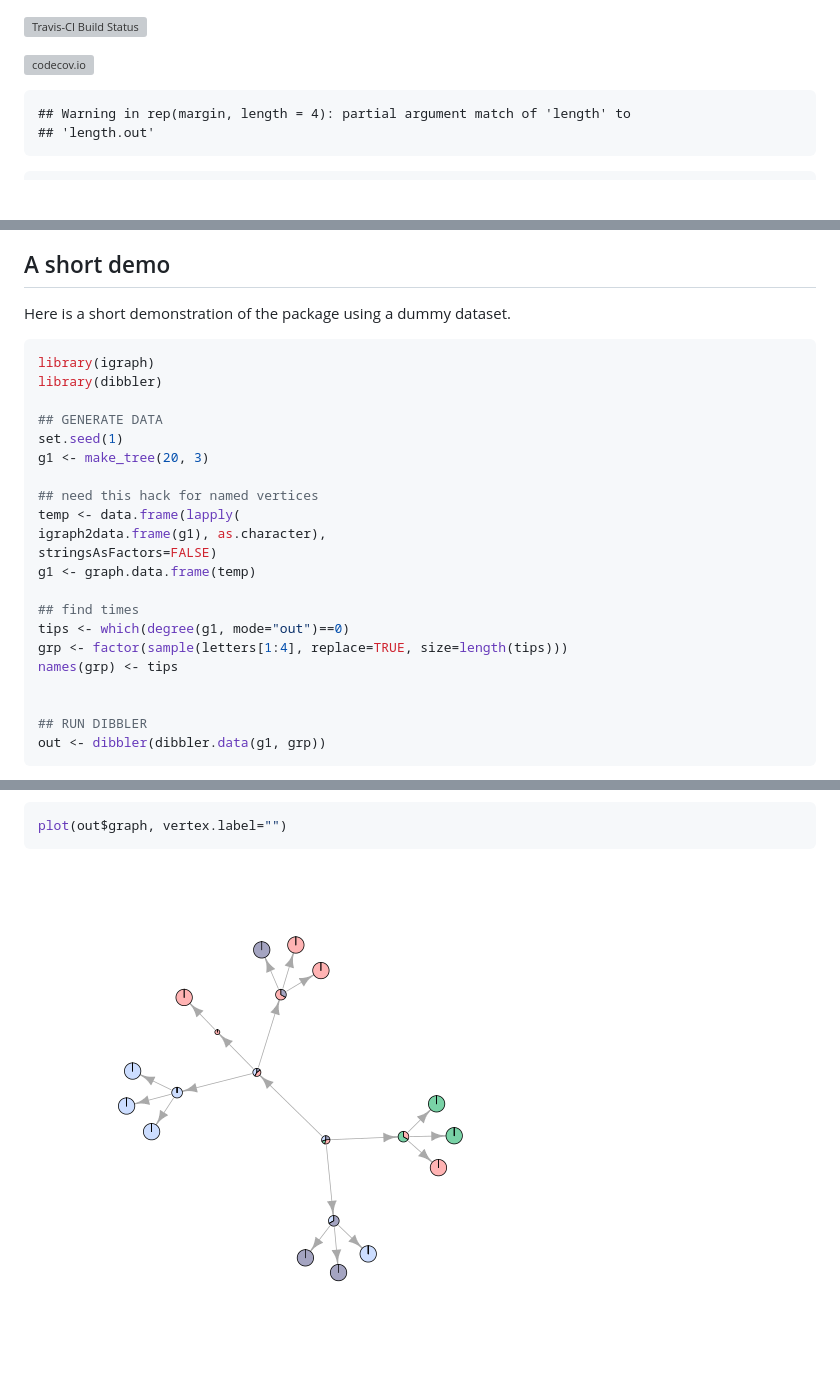
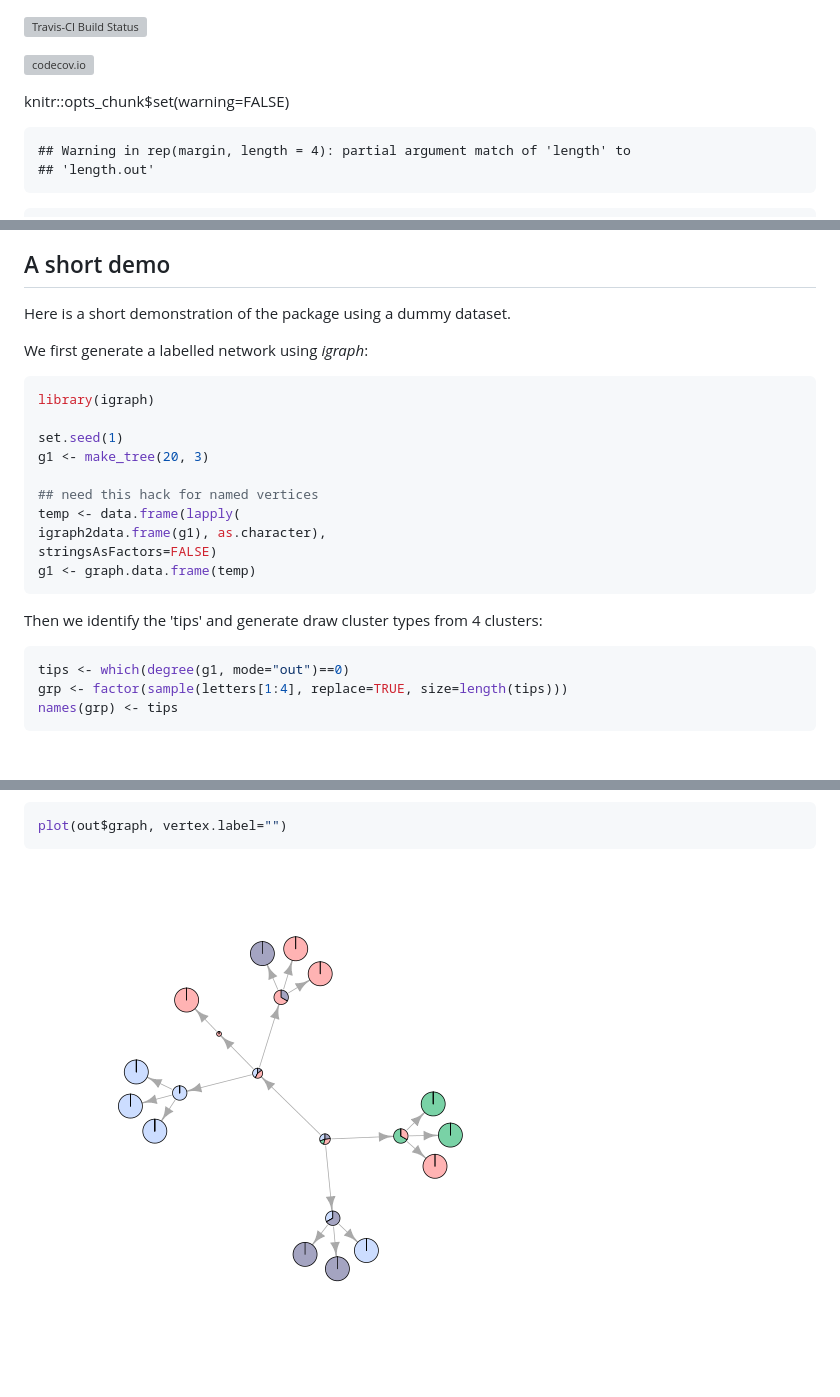
Before and after one commit to reconhub/dibbler, a Markdown page: README.md, 3 parts joined by grey strips. Drawn GitHub-style; pictures changed too: vignettes/figs/dibbler-1.png; blank space fills up the shorter version; grey boxes are pictures that could not be loaded.

Commit message:
uopdating readme

````diff
--- a/README.md
+++ b/README.md
@@ -3,6 +3,7 @@
 [![codecov.io](https://codecov.io/github/thibautjombart/dibbler/coverage.svg?branch=master)](https://codecov.io/github/thibautjombart/dibbler?branch=master)
 
 
+knitr::opts_chunk$set(warning=FALSE)
 
 
 ```
@@ -94,11 +95,11 @@ A short demo
 ------------------
 Here is a short demonstration of the package using a dummy dataset.
 
+We first generate a labelled network using *igraph*:
+
 ```r
 library(igraph)
-library(dibbler)
 
-## GENERATE DATA
 set.seed(1)
 g1 <- make_tree(20, 3)
 
@@ -107,14 +108,13 @@ temp <- data.frame(lapply(
 igraph2data.frame(g1), as.character),
 stringsAsFactors=FALSE)
 g1 <- graph.data.frame(temp)
+```
 
-## find times
+Then we identify the 'tips' and generate draw cluster types from 4 clusters:
+
+```r
 tips <- which(degree(g1, mode="out")==0)
 grp <- factor(sample(letters[1:4], replace=TRUE, size=length(tips)))
 names(grp) <- tips
-
-
-## RUN DIBBLER
-out <- dibbler(dibbler.data(g1, grp))
 ```
 
````
Also changed, not shown: other parts of README.md (+125 -1 lines), vignettes/dibbler.md (+131 -8 lines), 2 other files.
